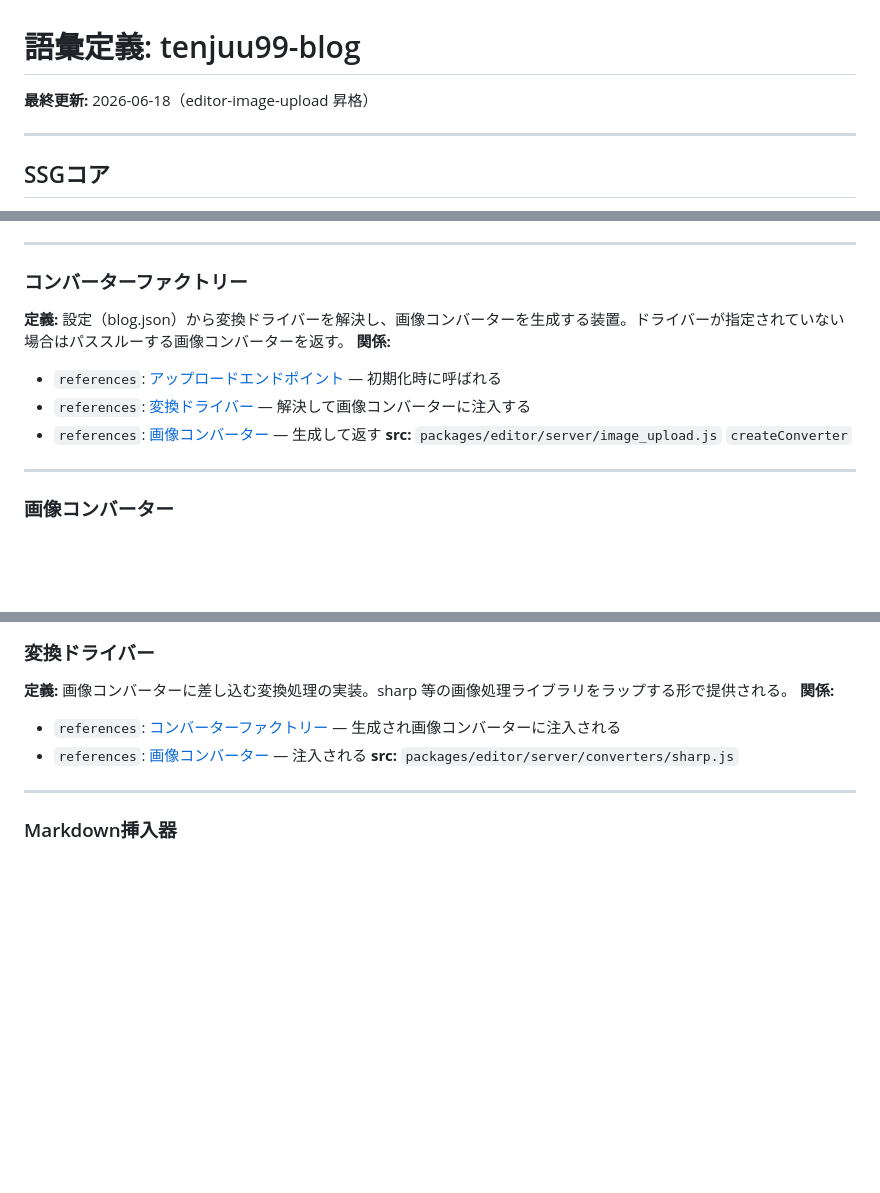
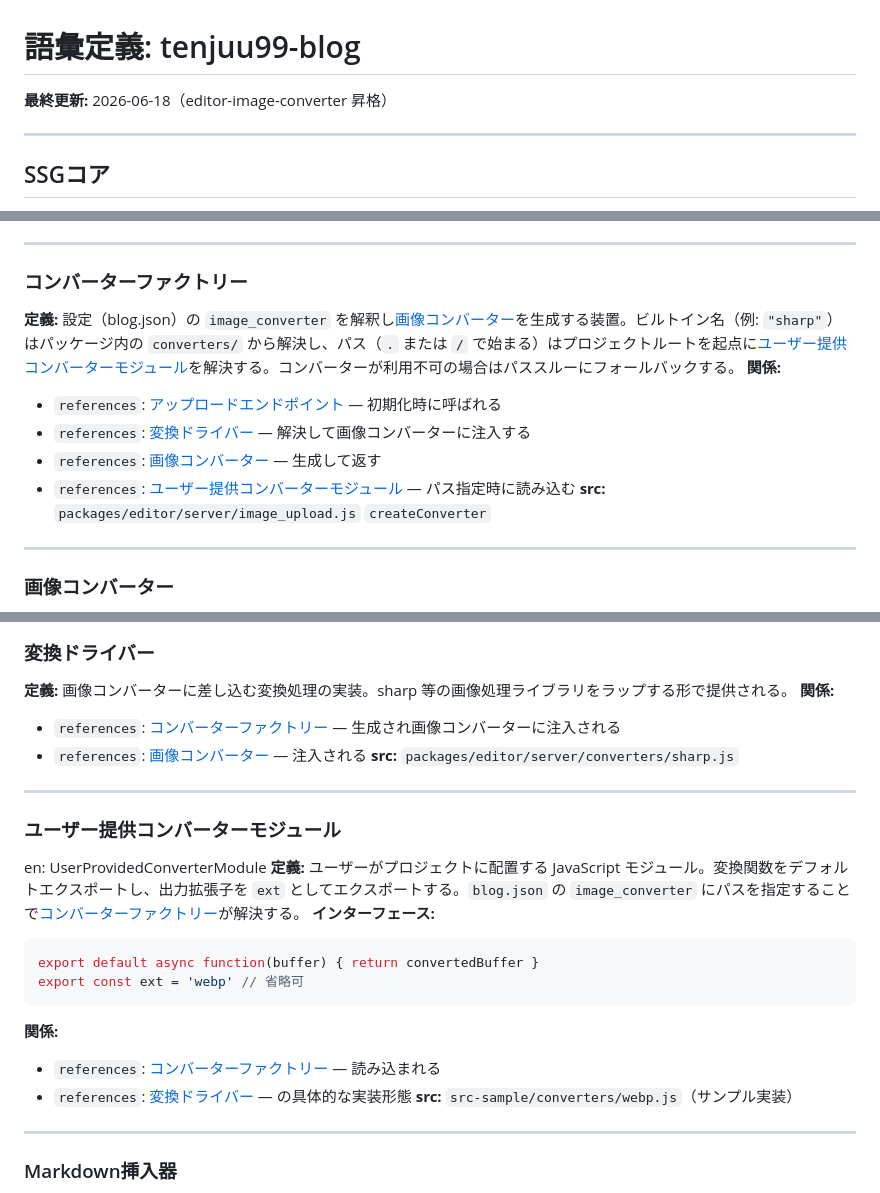
Before and after one commit to amashigeseiji/tenjuu99-blog, a Markdown page: docs/dictionary.md, 3 parts joined by grey strips. Rendered like a GitHub page; blank space fills up the shorter version.

Commit message:
vocab promote: editor-image-converter
- ユーザー提供コンバーターモジュール を新規追加
- コンバーターファクトリー の定義をビルトイン名/ユーザーパス解決の振る舞いに更新

Co-Authored-By: Claude Sonnet 4.6 <noreply@anthropic.com>

````diff
--- a/docs/dictionary.md
+++ b/docs/dictionary.md
@@ -1,6 +1,6 @@
 # 語彙定義: tenjuu99-blog
 
-**最終更新:** 2026-06-18（editor-image-upload 昇格）
+**最終更新:** 2026-06-18（editor-image-converter 昇格）
 
 ---
 
@@ -400,11 +400,12 @@ en: HotReload
 
 ### コンバーターファクトリー
 
-**定義:** 設定（blog.json）から変換ドライバーを解決し、画像コンバーターを生成する装置。ドライバーが指定されていない場合はパススルーする画像コンバーターを返す。
+**定義:** 設定（blog.json）の `image_converter` を解釈し[画像コンバーター](#画像コンバーター)を生成する装置。ビルトイン名（例: `"sharp"`）はパッケージ内の `converters/` から解決し、パス（`.` または `/` で始まる）はプロジェクトルートを起点に[ユーザー提供コンバーターモジュール](#ユーザー提供コンバーターモジュール)を解決する。コンバーターが利用不可の場合はパススルーにフォールバックする。
 **関係:**
 - `references`: [アップロードエンドポイント](#アップロードエンドポイント) — 初期化時に呼ばれる
 - `references`: [変換ドライバー](#変換ドライバー) — 解決して画像コンバーターに注入する
 - `references`: [画像コンバーター](#画像コンバーター) — 生成して返す
+- `references`: [ユーザー提供コンバーターモジュール](#ユーザー提供コンバーターモジュール) — パス指定時に読み込む
 **src:** `packages/editor/server/image_upload.js` `createConverter`
 
 ---
@@ -427,6 +428,22 @@ en: HotReload
 - `references`: [コンバーターファクトリー](#コンバーターファクトリー) — 生成され画像コンバーターに注入される
 - `references`: [画像コンバーター](#画像コンバーター) — 注入される
 **src:** `packages/editor/server/converters/sharp.js`
+
+---
+
+### ユーザー提供コンバーターモジュール
+
+en: UserProvidedConverterModule
+**定義:** ユーザーがプロジェクトに配置する JavaScript モジュール。変換関数をデフォルトエクスポートし、出力拡張子を `ext` としてエクスポートする。`blog.json` の `image_converter` にパスを指定することで[コンバーターファクトリー](#コンバーターファクトリー)が解決する。
+**インターフェース:**
+```js
+export default async function(buffer) { return convertedBuffer }
+export const ext = 'webp' // 省略可
+```
+**関係:**
+- `references`: [コンバーターファクトリー](#コンバーターファクトリー) — 読み込まれる
+- `references`: [変換ドライバー](#変換ドライバー) — の具体的な実装形態
+**src:** `src-sample/converters/webp.js`（サンプル実装）
 
 ---
 
````
